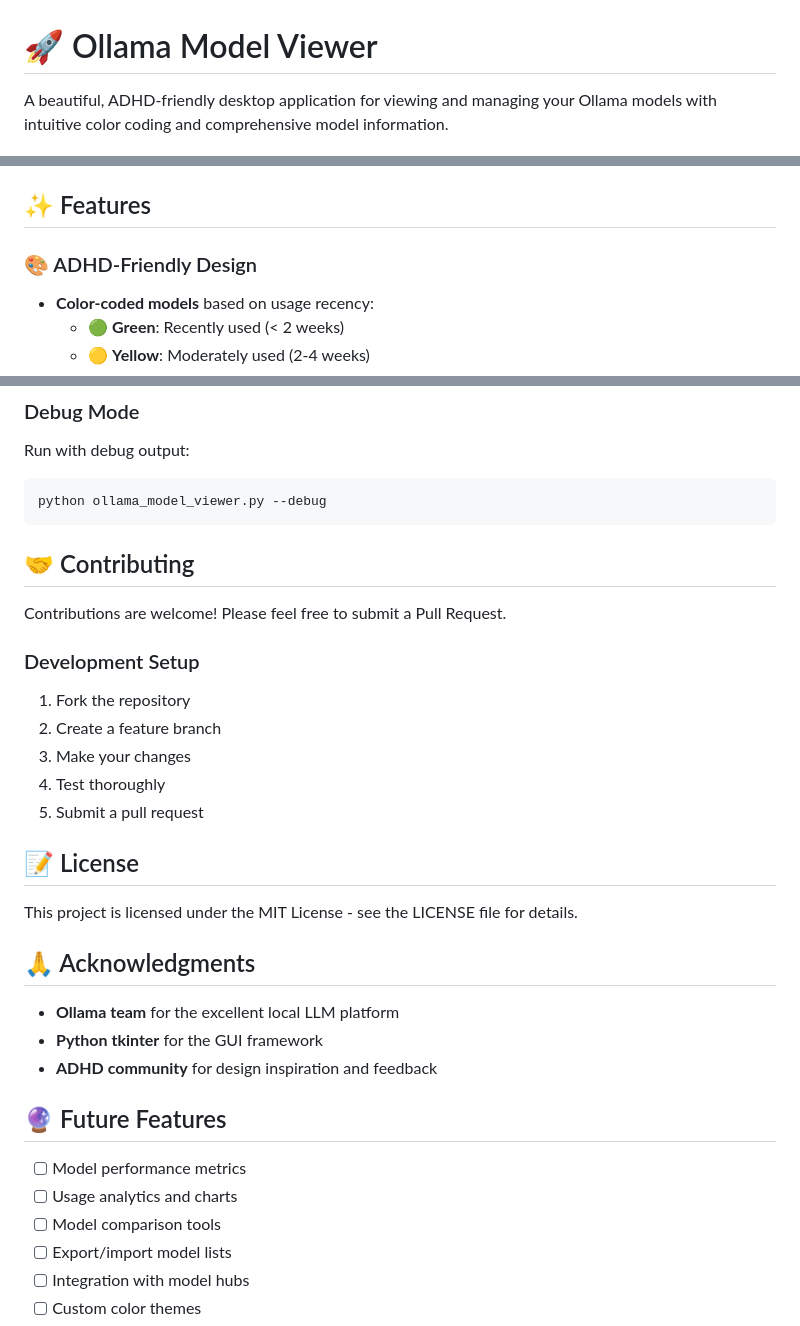
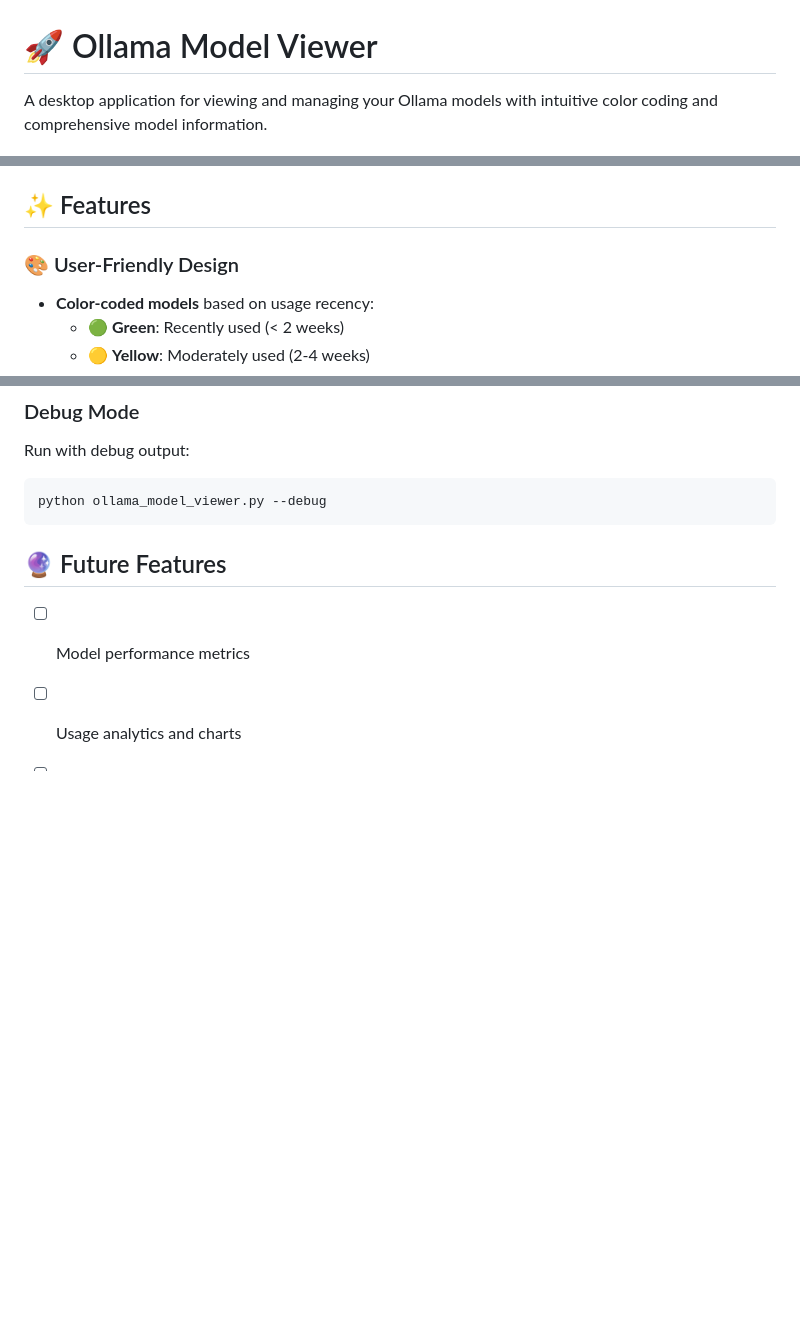
Before and after one commit to freddieweir/ollama-model-viewer, a Markdown page: ollama-model-viewer/README.md, 3 parts joined by grey strips. Drawn GitHub-style; blank space fills up the shorter version.

Commit message:
🧹 Complete README cleanup - remove license, contributing, acknowledgments sections and ADHD references

````diff
--- a/ollama-model-viewer/README.md
+++ b/ollama-model-viewer/README.md
@@ -1,6 +1,6 @@
 # 🚀 Ollama Model Viewer
 
-A beautiful, ADHD-friendly desktop application for viewing and managing your Ollama models with intuitive color coding and comprehensive model information.
+A desktop application for viewing and managing your Ollama models with intuitive color coding and comprehensive model information.
 
 ![Python](https://img.shields.io/badge/python-3.8+-blue.svg)
 ![Platform](https://img.shields.io/badge/platform-macOS%20%7C%20Linux%20%7C%20Windows-lightgrey.svg)
@@ -8,7 +7,7 @@ A beautiful, ADHD-friendly desktop application for viewing and managing your Oll
 
 ## ✨ Features
 
-### 🎨 ADHD-Friendly Design
+### 🎨 User-Friendly Design
 - **Color-coded models** based on usage recency:
   - 🟢 **Green**: Recently used (< 2 weeks)
   - 🟡 **Yellow**: Moderately used (2-4 weeks)
@@ -175,27 +174,8 @@ Run with debug output:
 python ollama_model_viewer.py --debug
 ```
 
-## 🤝 Contributing
 
-Contributions are welcome! Please feel free to submit a Pull Request.
 
-### Development Setup
-
-1. Fork the repository
-2. Create a feature branch
-3. Make your changes
-4. Test thoroughly
-5. Submit a pull request
-
-## 📝 License
-
-This project is licensed under the MIT License - see the LICENSE file for details.
-
-## 🙏 Acknowledgments
-
-- **Ollama team** for the excellent local LLM platform
-- **Python tkinter** for the GUI framework
-- **ADHD community** for design inspiration and feedback
 
 ## 🔮 Future Features
 
````
Also changed, not shown: other parts of ollama-model-viewer/README.md (+0 -5 lines).
